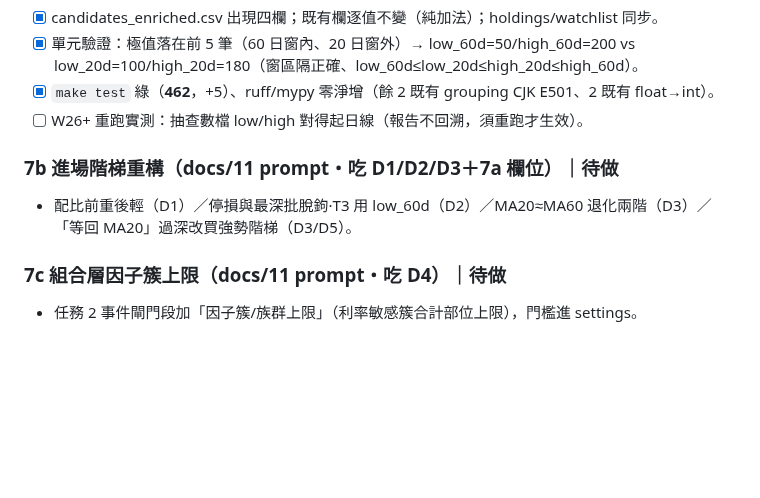
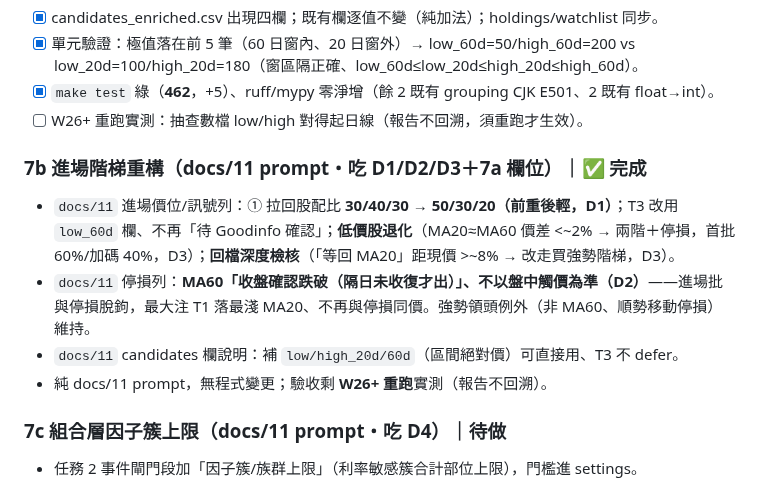
Before and after one commit to chousir/stockpick, a Markdown page: docs/08-milestones.md, the part around the change. Rendered like a GitHub page; blank space fills up the shorter version.

```diff
--- a/docs/08-milestones.md
+++ b/docs/08-milestones.md
@@ -492,8 +492,11 @@ claude
 - [x] `make test` 綠（**462**，+5）、ruff/mypy 零淨增（餘 2 既有 grouping CJK E501、2 既有 float→int）。
 - [ ] W26+ 重跑實測：抽查數檔 low/high 對得起日線（報告不回溯，須重跑才生效）。
 
-### 7b 進場階梯重構（docs/11 prompt・吃 D1/D2/D3＋7a 欄位）｜待做
-- 配比前重後輕（D1）／停損與最深批脫鉤·T3 用 low_60d（D2）／MA20≈MA60 退化兩階（D3）／「等回 MA20」過深改買強勢階梯（D3/D5）。
+### 7b 進場階梯重構（docs/11 prompt・吃 D1/D2/D3＋7a 欄位）｜✅ 完成
+- `docs/11` 進場價位/訊號列：① 拉回股配比 **30/40/30 → 50/30/20（前重後輕，D1）**；T3 改用 `low_60d` 欄、不再「待 Goodinfo 確認」；**低價股退化**（MA20≈MA60 價差 <~2% → 兩階＋停損，首批 60%/加碼 40%，D3）；**回檔深度檢核**（「等回 MA20」距現價 >~8% → 改走買強勢階梯，D3）。
+- `docs/11` 停損列：**MA60「收盤確認跌破（隔日未收復才出）」、不以盤中觸價為準（D2）**——進場批與停損脫鉤，最大注 T1 落最淺 MA20、不再與停損同價。強勢領頭例外（非 MA60、順勢移動停損）維持。
+- `docs/11` candidates 欄說明：補 `low/high_20d/60d`（區間絕對價）可直接用、T3 不 defer。
+- 純 docs/11 prompt，無程式變更；驗收剩 **W26+ 重跑**實測（報告不回溯）。
 
 ### 7c 組合層因子簇上限（docs/11 prompt・吃 D4）｜待做
 - 任務 2 事件閘門段加「因子簇/族群上限」（利率敏感簇合計部位上限），門檻進 settings。
```
Also changed, not shown: docs/11-propicks-analysis.md (+3 -3 lines).
